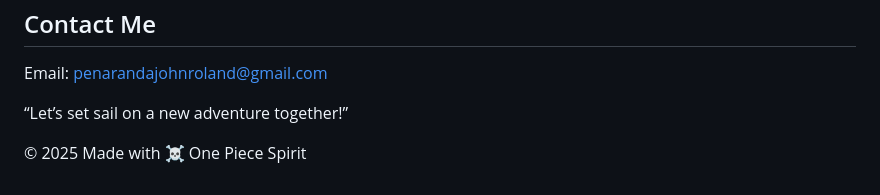
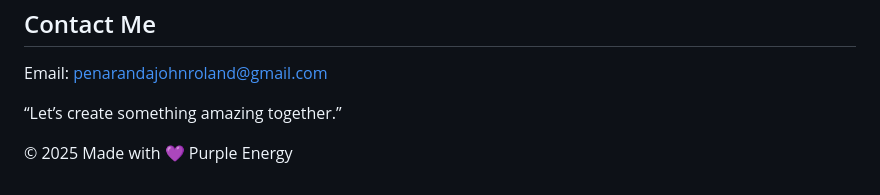
Before and after one commit to krystelgwenordiales9-hub/Krystelgwenordiales.github.io, a Markdown page: README.md, the part around one of its changes. Rendered like a GitHub page.

```diff
--- a/README.md
+++ b/README.md
@@ -103,21 +137,21 @@
   <section id="contact">
     <h2>Contact Me</h2>
     <p>Email: <a href="mailto:penarandajohnroland@gmail.com">penarandajohnroland@gmail.com</a></p>
-    <p>“Let’s set sail on a new adventure together!”</p>
+    <p>“Let’s create something amazing together.”</p>
   </section>
 
   <!-- Footer -->
   <footer>
-    <p>© 2025 Made with ☠️ One Piece Spirit</p>
+    <p>© 2025 Made with 💜 Purple Energy</p>
   </footer>
 
   <script>
     // Animate skill bars on scroll
-    window.addEventListener("scroll", function(){
+    window.addEventListener("scroll", function () {
       let skills = document.querySelectorAll(".skills-fill");
       skills.forEach(skill => {
         let rect = skill.getBoundingClientRect();
-        if(rect.top < window.innerHeight){
+        if (rect.top < window.innerHeight) {
           skill.style.width = skill.getAttribute("data-skill");
         }
       });
```
Also changed, not shown: other parts of README.md (+55 -21 lines).
